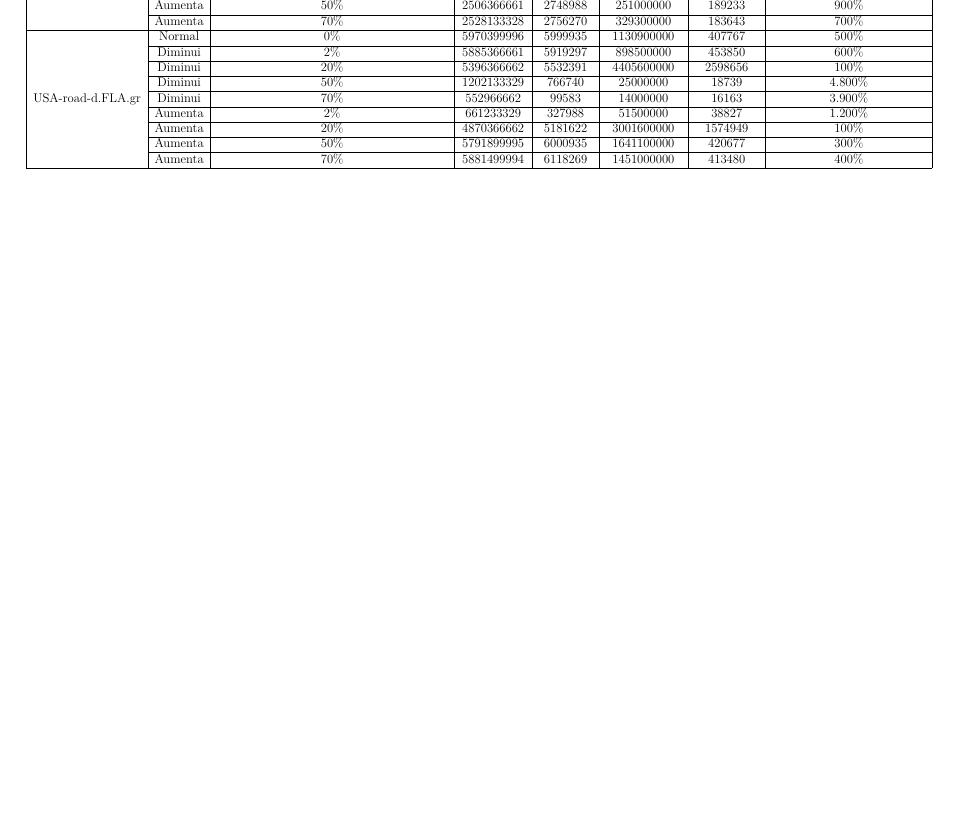
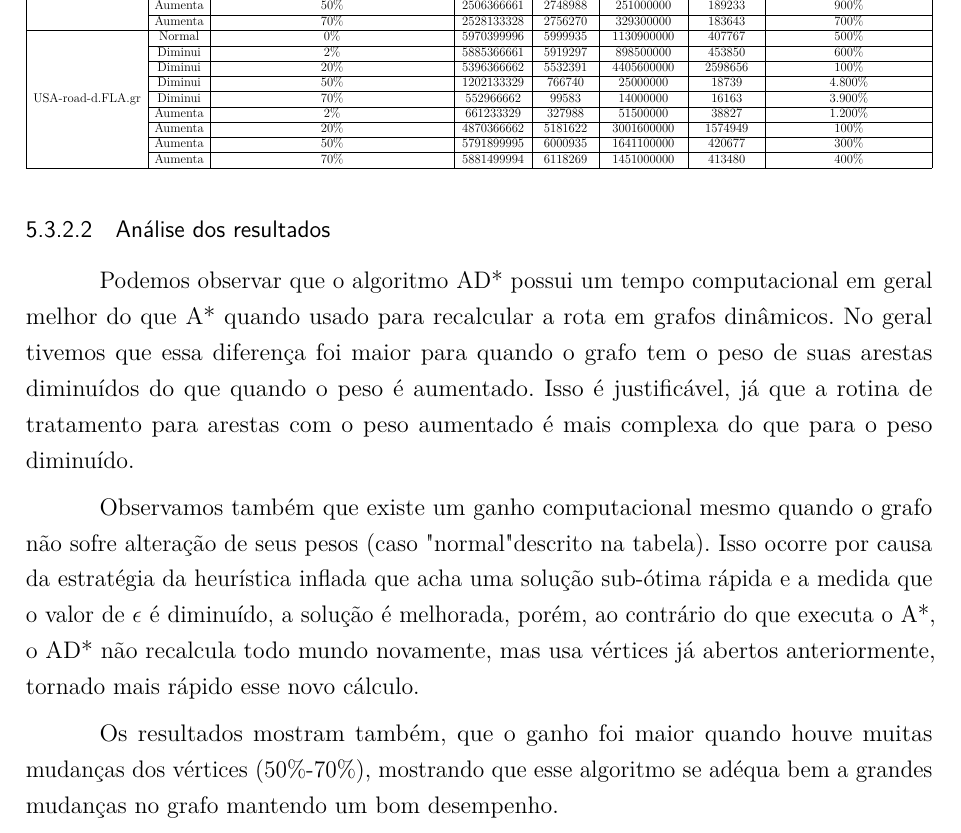
Before and after one commit to pedrohbh/PG-Dissertacao, a LaTeX thesis (Academia/PG.tex, which reads Academia/capitulos/ch5-experimentos.tex): part of page 39 of 42, cut so that both start at the same text, the shorter picture padded with empty space. Compiled offline with pdfLaTeX.

Commit message:
Backup CIII

```diff
--- a/Academia/capitulos/ch5-experimentos.tex
+++ b/Academia/capitulos/ch5-experimentos.tex
@@ -341,3 +341,13 @@ Os resultados obtidos estão descritos na tabela \ref{tbl-experimentos-dinamicos
 \end{tabular}
 \end{adjustbox}
 \end{table}
+
+
+\subsubsection{Análise dos resultados}
+\label{sec-experimentos-dinamicos-analise}
+
+Podemos observar que o algoritmo AD* possui um tempo computacional em geral melhor do que A* quando usado para recalcular a rota em grafos dinâmicos. No geral tivemos que essa diferença foi maior para quando o grafo tem o peso de suas arestas diminuídos do que quando o peso é aumentado. Isso é justificável, já que a rotina de tratamento para arestas com o peso aumentado é mais complexa do que para o peso diminuído.
+
+Observamos também que existe um ganho computacional mesmo quando o grafo não sofre alteração de seus pesos (caso "normal" descrito na tabela). Isso ocorre por causa da estratégia da heurística inflada que acha uma solução sub-ótima rápida e a medida que  o valor de $\epsilon$ é diminuído, a solução é melhorada, porém, ao contrário do que executa o A*, o AD* não recalcula todo mundo novamente, mas usa vértices já abertos anteriormente, tornado mais rápido esse novo cálculo.
+
+Os resultados mostram também, que o ganho foi maior quando houve muitas mudanças dos vértices (50\%-70\%), mostrando que esse algoritmo se adéqua bem a grandes mudanças no grafo mantendo um bom desempenho.
```
Also changed, not shown: Academia/PG.pdf.
